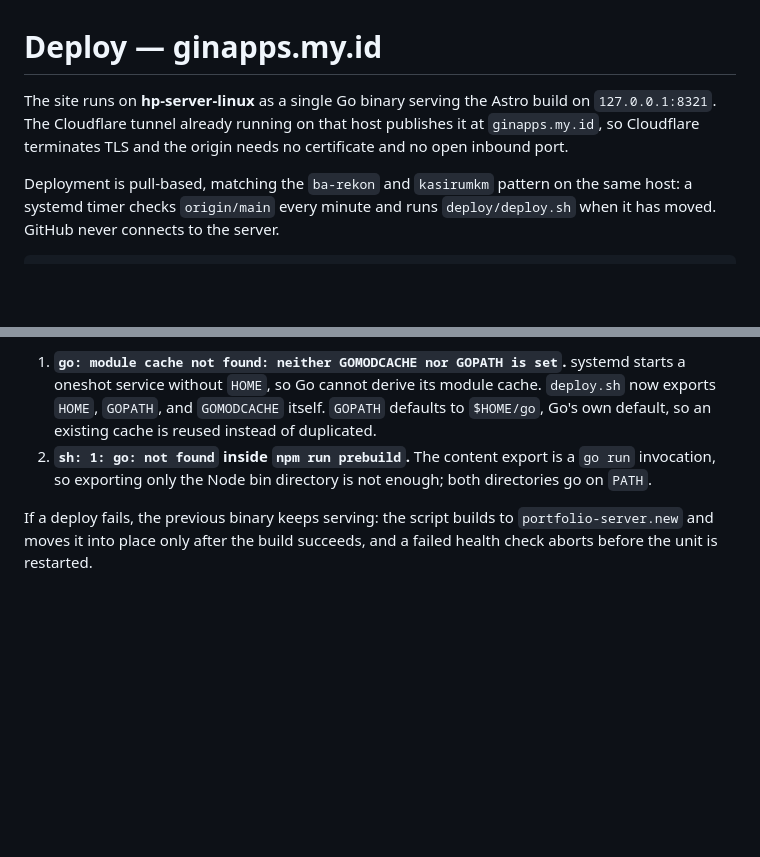
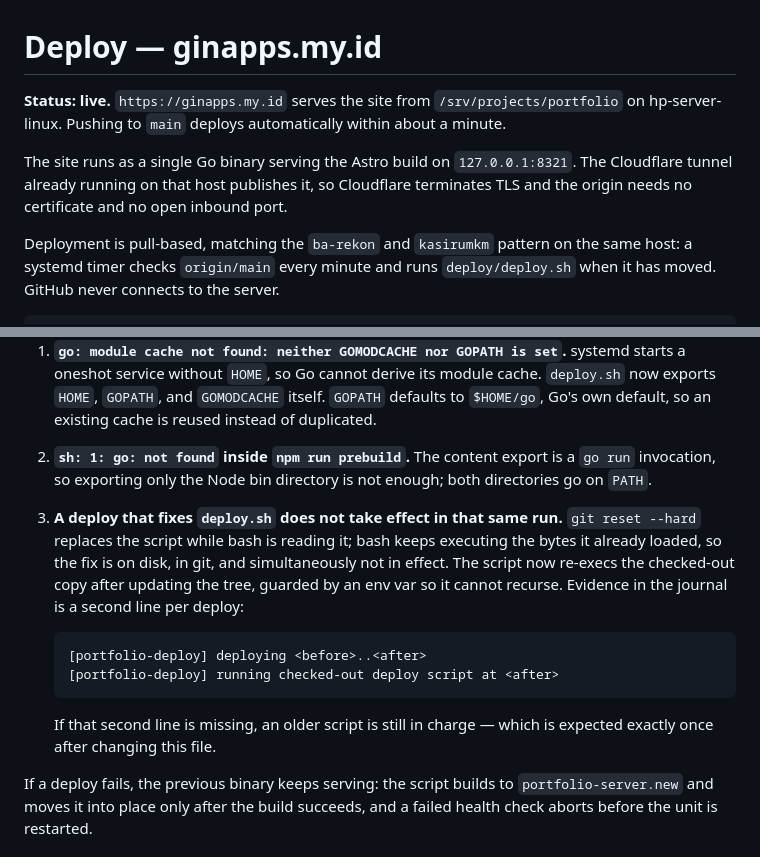
Before and after one commit to gio0z/portfolio, a Markdown page: deploy/README.md, 2 parts joined by grey strips. Rendered like a GitHub page; blank space fills up the shorter version.

Commit message:
docs(deploy): record live status and the script-replacement gotcha
The site is live at https://ginapps.my.id and the deploy loop is verified end to
end: a push to main is picked up by the timer, built, restarted, and health
checked without intervention.

The third gotcha is documented with how to spot it in the journal.

````diff
--- a/deploy/README.md
+++ b/deploy/README.md
@@ -1,9 +1,12 @@
 # Deploy — ginapps.my.id
 
-The site runs on **hp-server-linux** as a single Go binary serving the Astro
-build on `127.0.0.1:8321`. The Cloudflare tunnel already running on that host
-publishes it at `ginapps.my.id`, so Cloudflare terminates TLS and the origin
-needs no certificate and no open inbound port.
+**Status: live.** `https://ginapps.my.id` serves the site from
+`/srv/projects/portfolio` on hp-server-linux. Pushing to `main` deploys
+automatically within about a minute.
+
+The site runs as a single Go binary serving the Astro build on `127.0.0.1:8321`.
+The Cloudflare tunnel already running on that host publishes it, so Cloudflare
+terminates TLS and the origin needs no certificate and no open inbound port.
 
 Deployment is pull-based, matching the `ba-rekon` and `kasirumkm` pattern on the
 same host: a systemd timer checks `origin/main` every minute and runs
@@ -230,6 +233,21 @@ both only fail under systemd, never in an interactive SSH session.
    `go run` invocation, so exporting only the Node bin directory is not enough;
    both directories go on `PATH`.
 
+3. **A deploy that fixes `deploy.sh` does not take effect in that same run.**
+   `git reset --hard` replaces the script while bash is reading it; bash keeps
+   executing the bytes it already loaded, so the fix is on disk, in git, and
+   simultaneously not in effect. The script now re-execs the checked-out copy
+   after updating the tree, guarded by an env var so it cannot recurse. Evidence
+   in the journal is a second line per deploy:
+
+   ```
+   [portfolio-deploy] deploying <before>..<after>
+   [portfolio-deploy] running checked-out deploy script at <after>
+   ```
+
+   If that second line is missing, an older script is still in charge — which is
+   expected exactly once after changing this file.
+
 If a deploy fails, the previous binary keeps serving: the script builds to
 `portfolio-server.new` and moves it into place only after the build succeeds, and
 a failed health check aborts before the unit is restarted.
````
